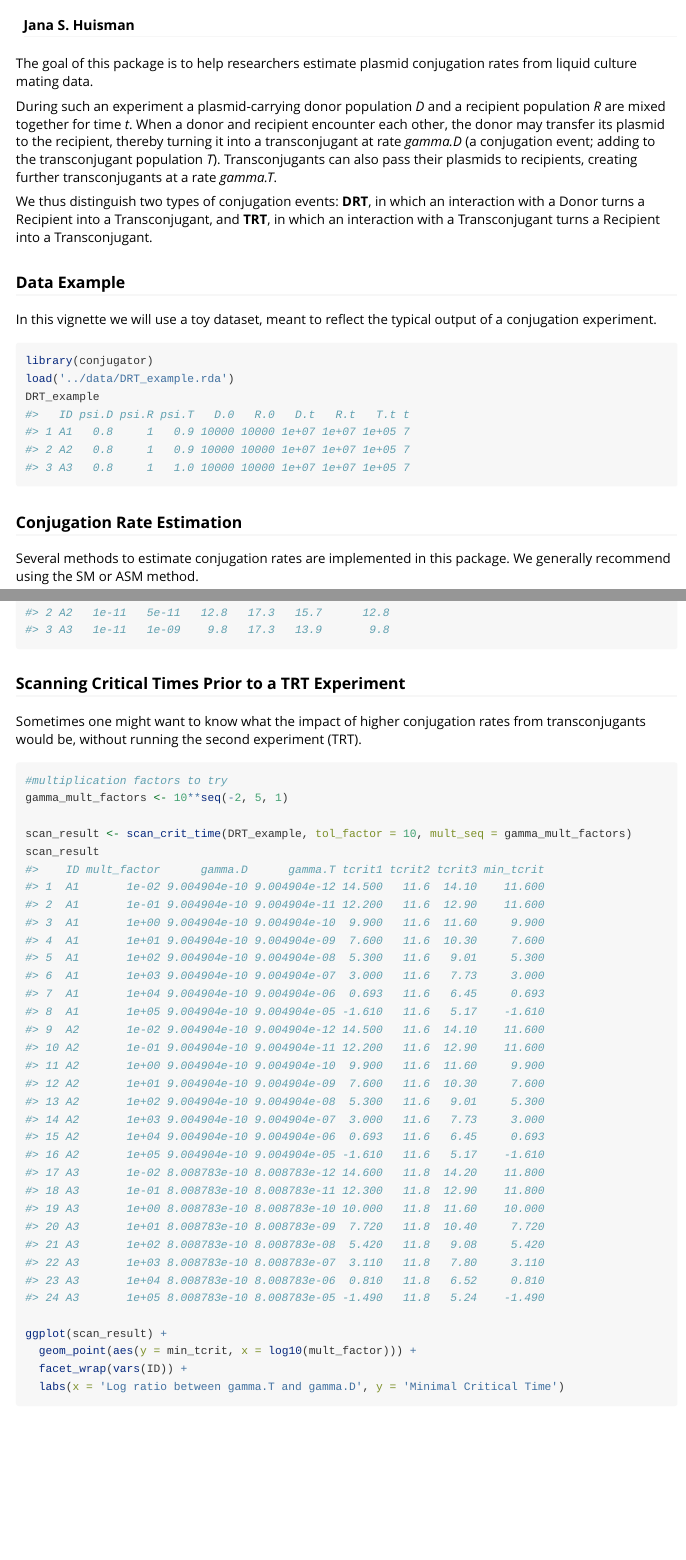
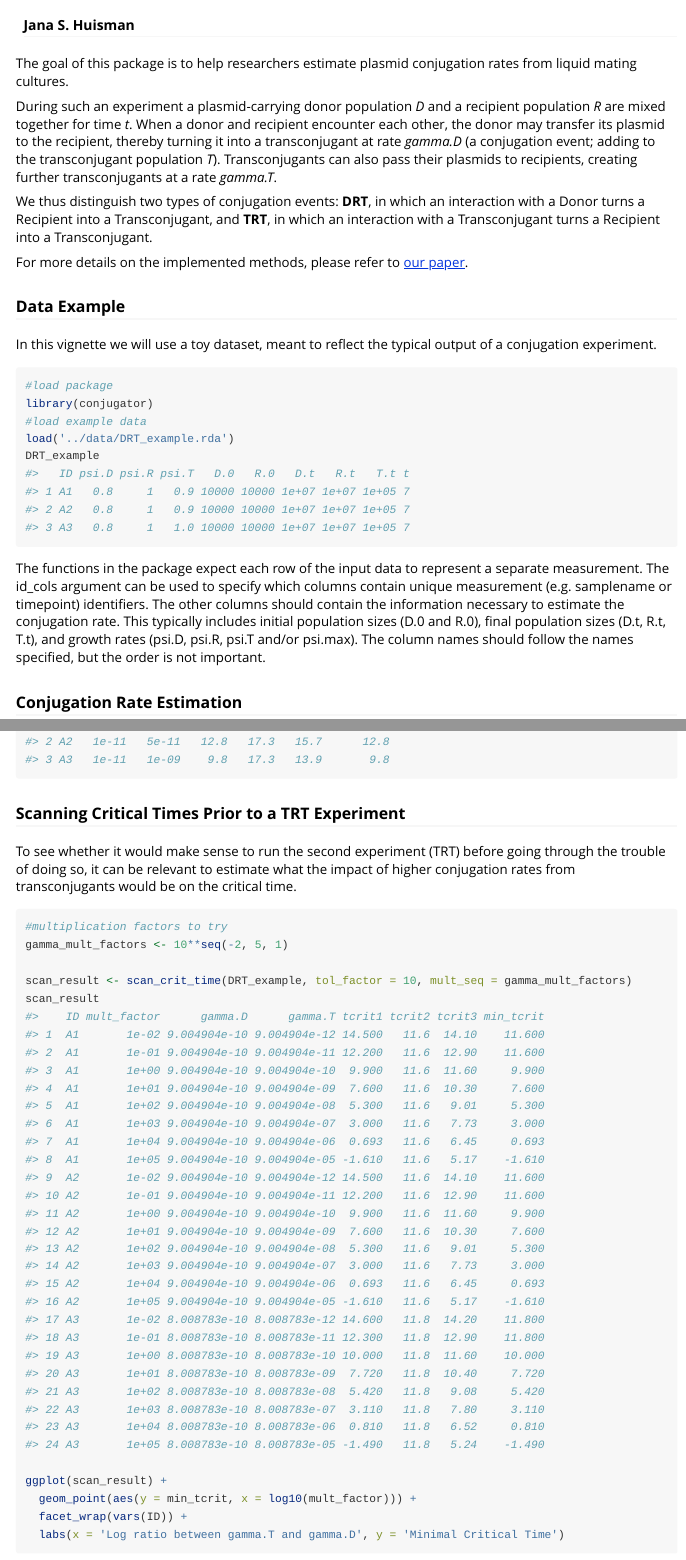
Before and after one commit to JSHuisman/conjugator, an R Markdown document (vignettes/conjugator.Rmd): the page in a window 1100 px wide, from 60 px down, and a second part further down, joined at a grey line. Rendered offline with R 4.5, knitr and Pandoc, with nearby package versions.

Commit message:
updated documentation

````diff
--- a/vignettes/conjugator.Rmd
+++ b/vignettes/conjugator.Rmd
@@ -16,20 +16,26 @@ knitr::opts_chunk$set(
 ggplot2::theme_set(ggplot2::theme_minimal())
 ```
 
-The goal of this package is to help researchers estimate plasmid conjugation rates from liquid culture mating data.
+The goal of this package is to help researchers estimate plasmid conjugation rates from liquid mating cultures.
 
 During such an experiment a plasmid-carrying donor population *D* and a recipient population *R* are mixed together for time *t*. When a donor and recipient encounter each other, the donor may transfer its plasmid to the recipient, thereby turning it into a transconjugant at rate *gamma.D* (a conjugation event; adding to the transconjugant population *T*). Transconjugants can also pass their plasmids to recipients, creating further transconjugants at a rate *gamma.T*.
 
 We thus distinguish two types of conjugation events: **DRT**, in which an interaction with a Donor turns a Recipient into a Transconjugant, and **TRT**, in which an interaction with a Transconjugant turns a Recipient into a Transconjugant.
 
+For more details on the implemented methods, please refer to [our paper](https://www.biorxiv.org/content/10.1101/2020.03.09.980862v1).
+
 ### Data Example
 In this vignette we will use a toy dataset, meant to reflect the typical output of a conjugation experiment.
 
 ```{r setup}
+#load package
 library(conjugator)
+#load example data
 load('../data/DRT_example.rda')
 DRT_example
 ```
+
+The functions in the package expect each row of the input data to represent a separate measurement. The id_cols argument can be used to specify which columns contain unique measurement (e.g. samplename or timepoint) identifiers. The other columns should contain the information necessary to estimate the conjugation rate. This typically includes initial population sizes (D.0 and R.0), final population sizes (D.t, R.t, T.t), and growth rates (psi.D, psi.R, psi.T and/or psi.max). The column names should follow the names specified, but the order is not important.
 
 ### Conjugation Rate Estimation
 Several methods to estimate conjugation rates are implemented in this package. We generally recommend using the SM or ASM method.
@@ -78,7 +84,7 @@ estimate_crit_time(example_data, TRT = NULL, tol_factor = 10)
 ```
 
 ### Scanning Critical Times Prior to a TRT Experiment
-Sometimes one might want to know what the impact of higher conjugation rates from transconjugants would be, without running the second experiment (TRT).
+To see whether it would make sense to run the second experiment (TRT) before going through the trouble of doing so, it can be relevant to estimate what the impact of higher conjugation rates from transconjugants would be on the critical time.
 
 ```{r fig.asp = 0.5, fig.width = 8, out.width = "100%"}
 #multiplication factors to try
````
Also changed, not shown: R/conjugator.R (+9 -4 lines), README.md, docs/pkgdown.yml, 5 other files.
